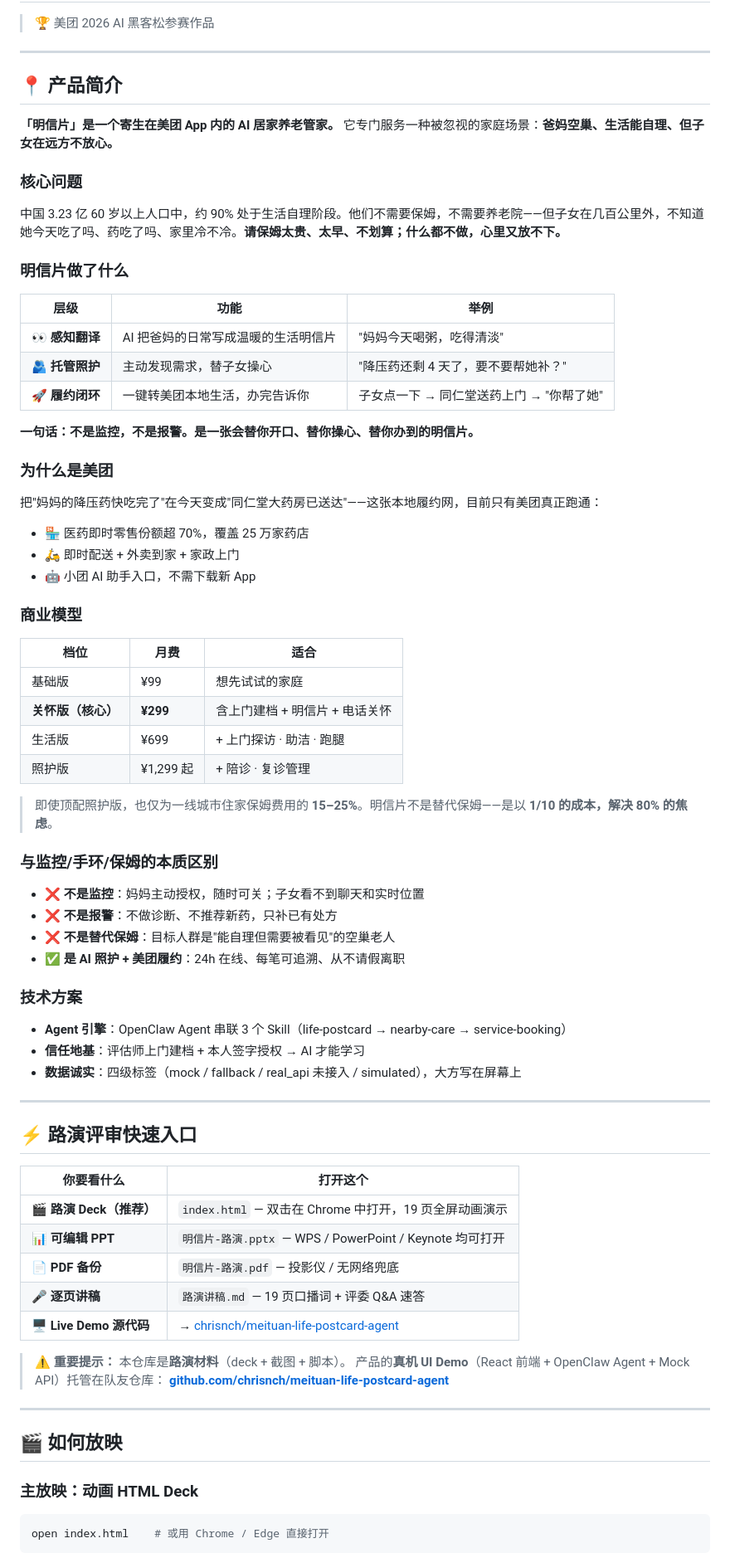
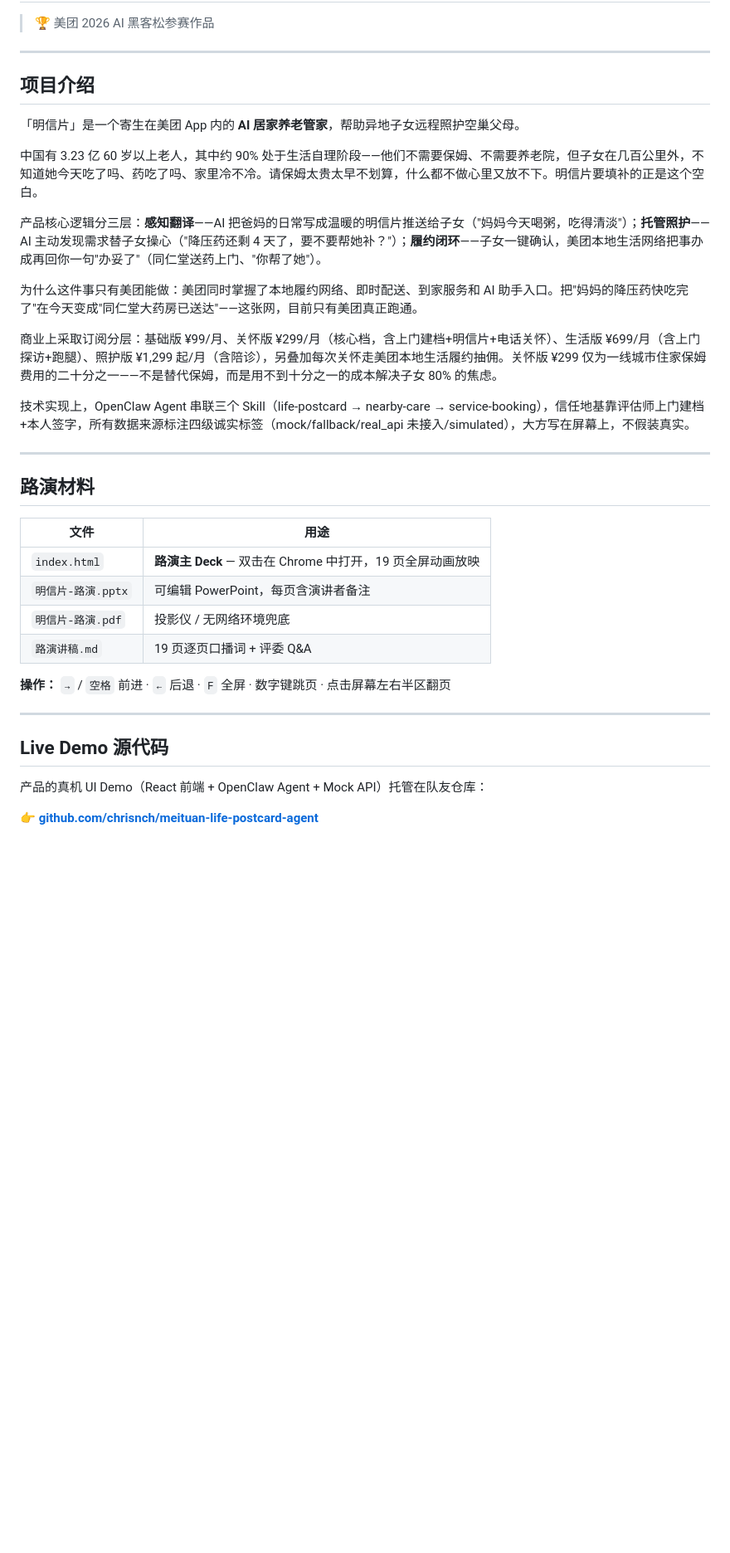
Before and after one commit to XilaiWang/meituan-pitch-deck, a Markdown page: README.md, the part around one of its changes. Shown at 83% size. Rendered like a GitHub page; blank space fills up the shorter version.

````diff
--- a/README.md
+++ b/README.md
@@ -4,79 +4,38 @@
 
 ---
 
-## 📍 产品简介
+## 项目介绍
 
-**「明信片」是一个寄生在美团 App 内的 AI 居家养老管家。** 它专门服务一种被忽视的家庭场景：**爸妈空巢、生活能自理、但子女在远方不放心。**
+「明信片」是一个寄生在美团 App 内的 **AI 居家养老管家**，帮助异地子女远程照护空巢父母。
 
-### 核心问题
+中国有 3.23 亿 60 岁以上老人，其中约 90% 处于生活自理阶段——他们不需要保姆、不需要养老院，但子女在几百公里外，不知道她今天吃了吗、药吃了吗、家里冷不冷。请保姆太贵太早不划算，什么都不做心里又放不下。明信片要填补的正是这个空白。
 
-中国 3.23 亿 60 岁以上人口中，约 90% 处于生活自理阶段。他们不需要保姆，不需要养老院——但子女在几百公里外，不知道她今天吃了吗、药吃了吗、家里冷不冷。**请保姆太贵、太早、不划算；什么都不做，心里又放不下。**
+产品核心逻辑分三层：**感知翻译**——AI 把爸妈的日常写成温暖的明信片推送给子女（"妈妈今天喝粥，吃得清淡"）；**托管照护**——AI 主动发现需求替子女操心（"降压药还剩 4 天了，要不要帮她补？"）；**履约闭环**——子女一键确认，美团本地生活网络把事办成再回你一句"办妥了"（同仁堂送药上门、"你帮了她"）。
 
-### 明信片做了什么
+为什么这件事只有美团能做：美团同时掌握了本地履约网络、即时配送、到家服务和 AI 助手入口。把"妈妈的降压药快吃完了"在今天变成"同仁堂大药房已送达"——这张网，目前只有美团真正跑通。
 
-| 层级 | 功能 | 举例 |
-|---|---|---|
-| 👀 **感知翻译** | AI 把爸妈的日常写成温暖的生活明信片 | "妈妈今天喝粥，吃得清淡" |
-| 🫂 **托管照护** | 主动发现需求，替子女操心 | "降压药还剩 4 天了，要不要帮她补？" |
-| 🚀 **履约闭环** | 一键转美团本地生活，办完告诉你 | 子女点一下 → 同仁堂送药上门 → "你帮了她" |
+商业上采取订阅分层：基础版 ¥99/月、关怀版 ¥299/月（核心档，含上门建档+明信片+电话关怀）、生活版 ¥699/月（含上门探访+跑腿）、照护版 ¥1,299 起/月（含陪诊），另叠加每次关怀走美团本地生活履约抽佣。关怀版 ¥299 仅为一线城市住家保姆费用的二十分之一——不是替代保姆，而是用不到十分之一的成本解决子女 80% 的焦虑。
 
-**一句话：不是监控，不是报警。是一张会替你开口、替你操心、替你办到的明信片。**
-
-### 为什么是美团
-
-把"妈妈的降压药快吃完了"在今天变成"同仁堂大药房已送达"——这张本地履约网，目前只有美团真正跑通：
-
-- 🏪 医药即时零售份额超 70%，覆盖 25 万家药店
-- 🛵 即时配送 + 外卖到家 + 家政上门
-- 🤖 小团 AI 助手入口，不需下载新 App
-
-### 商业模型
-
-| 档位 | 月费 | 适合 |
-|---|---|---|
-| 基础版 | ¥99 | 想先试试的家庭 |
-| **关怀版（核心）** | **¥299** | 含上门建档 + 明信片 + 电话关怀 |
-| 生活版 | ¥699 | + 上门探访 · 助洁 · 跑腿 |
-| 照护版 | ¥1,299 起 | + 陪诊 · 复诊管理 |
-
-> 即使顶配照护版，也仅为一线城市住家保姆费用的 **15–25%**。明信片不是替代保姆——是以 **1/10 的成本，解决 80% 的焦虑**。
-
-### 与监控/手环/保姆的本质区别
-
-- ❌ **不是监控**：妈妈主动授权，随时可关；子女看不到聊天和实时位置
-- ❌ **不是报警**：不做诊断、不推荐新药，只补已有处方
-- ❌ **不是替代保姆**：目标人群是"能自理但需要被看见"的空巢老人
-- ✅ **是 AI 照护 + 美团履约**：24h 在线、每笔可追溯、从不请假离职
-
-### 技术方案
-
-- **Agent 引擎**：OpenClaw Agent 串联 3 个 Skill（life-postcard → nearby-care → service-booking）
-- **信任地基**：评估师上门建档 + 本人签字授权 → AI 才能学习
-- **数据诚实**：四级标签（mock / fallback / real_api 未接入 / simulated），大方写在屏幕上
+技术实现上，OpenClaw Agent 串联三个 Skill（life-postcard → nearby-care → service-booking），信任地基靠评估师上门建档+本人签字，所有数据来源标注四级诚实标签（mock/fallback/real_api 未接入/simulated），大方写在屏幕上，不假装真实。
 
 ---
 
-## ⚡ 路演评审快速入口
+## 路演材料
 
-| 你要看什么 | 打开这个 |
+| 文件 | 用途 |
 |---|---|
-| **🎬 路演 Deck（推荐）** | `index.html` — 双击在 Chrome 中打开，19 页全屏动画演示 |
-| **📊 可编辑 PPT** | `明信片-路演.pptx` — WPS / PowerPoint / Keynote 均可打开 |
-| **📄 PDF 备份** | `明信片-路演.pdf` — 投影仪 / 无网络兜底 |
-| **🎤 逐页讲稿** | `路演讲稿.md` — 19 页口播词 + 评委 Q&A 速答 |
-| **🖥️ Live Demo 源代码** | → [chrisnch/meituan-life-postcard-agent](https://github.com/chrisnch/meituan-life-postcard-agent) |
+| `index.html` | **路演主 Deck** — 双击在 Chrome 中打开，19 页全屏动画放映 |
+| `明信片-路演.pptx` | 可编辑 PowerPoint，每页含演讲者备注 |
+| `明信片-路演.pdf` | 投影仪 / 无网络环境兜底 |
+| `路演讲稿.md` | 19 页逐页口播词 + 评委 Q&A |
 
-> ⚠️ **重要提示：** 本仓库是**路演材料**（deck + 截图 + 脚本）。
-> 产品的**真机 UI Demo**（React 前端 + OpenClaw Agent + Mock API）托管在队友仓库：
-> **[github.com/chrisnch/meituan-life-postcard-agent](https://github.com/chrisnch/meituan-life-postcard-agent)**
+**操作：** `→` / `空格` 前进 · `←` 后退 · `F` 全屏 · 数字键跳页 · 点击屏幕左右半区翻页
 
 ---
 
-## 🎬 如何放映
+## Live Demo 源代码
 
-### 主放映：动画 HTML Deck
+产品的真机 UI Demo（React 前端 + OpenClaw Agent + Mock API）托管在队友仓库：
 
-```bash
-open index.html    # 或用 Chrome / Edge 直接打开
-```
+👉 **[github.com/chrisnch/meituan-life-postcard-agent](https://github.com/chrisnch/meituan-life-postcard-agent)**
 
````
Also changed, not shown: other parts of README.md (+22 -99 lines).
